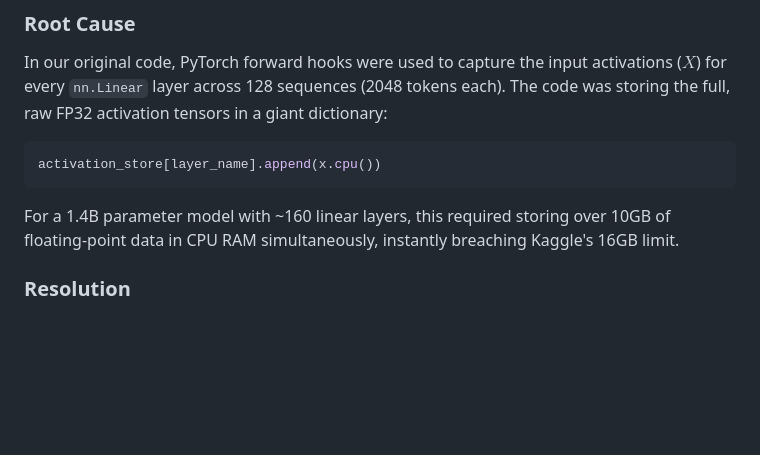
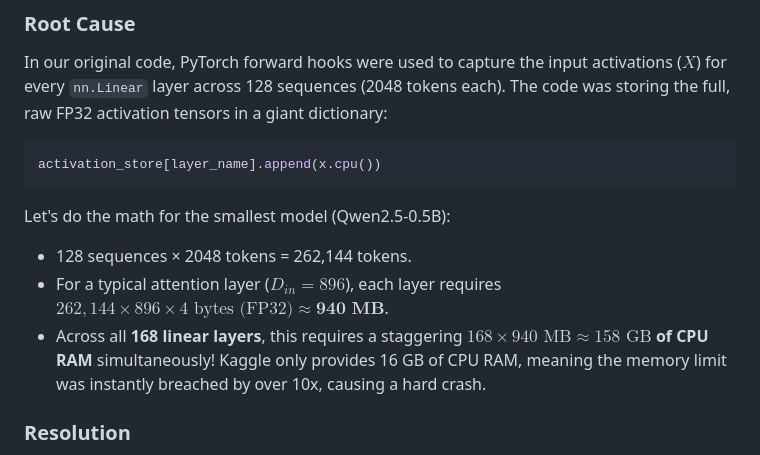
Before and after one commit to itsalam149/final-year-btp, a Markdown page: docs/error_report.md, the part around the change. Drawn GitHub-style; blank space fills up the shorter version.

Commit message:
docs: correct RAM calculation to 158GB

````diff
--- a/docs/error_report.md
+++ b/docs/error_report.md
@@ -16,7 +16,11 @@ The code was storing the full, raw FP32 activation tensors in a giant dictionary
 ```python
 activation_store[layer_name].append(x.cpu())
 ```
-For a 1.4B parameter model with ~160 linear layers, this required storing over 10GB of floating-point data in CPU RAM simultaneously, instantly breaching Kaggle's 16GB limit.
+Let's do the math for the smallest model (Qwen2.5-0.5B):
+- 128 sequences × 2048 tokens = 262,144 tokens.
+- For a typical attention layer ($D_{in} = 896$), each layer requires $262,144 \times 896 \times 4 \text{ bytes (FP32)} \approx \textbf{940 MB}$.
+- Across all **168 linear layers**, this requires a staggering **$168 \times 940 \text{ MB} \approx 158 \text{ GB}$ of CPU RAM** simultaneously!
+Kaggle only provides 16 GB of CPU RAM, meaning the memory limit was instantly breached by over 10x, causing a hard crash.
 
 ### Resolution
 **Incremental Hessian Accumulation.**
````
